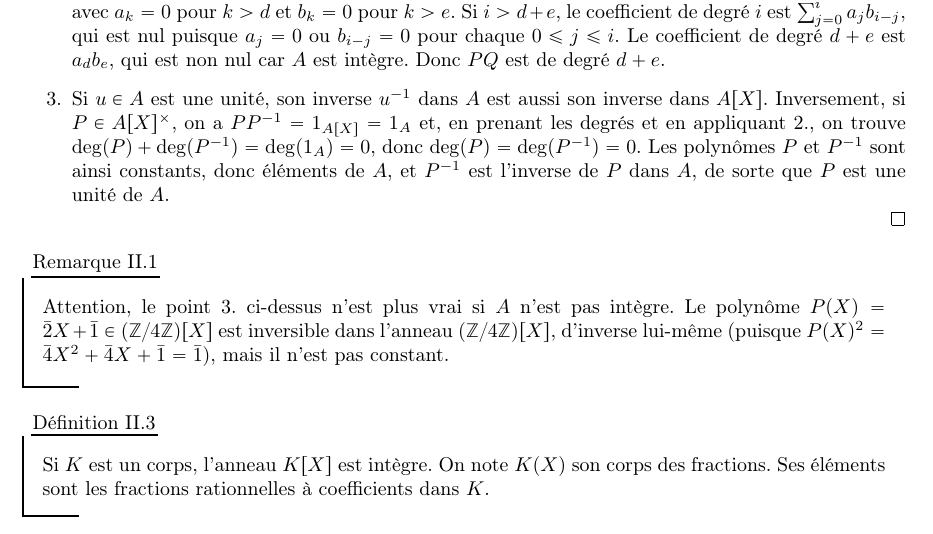
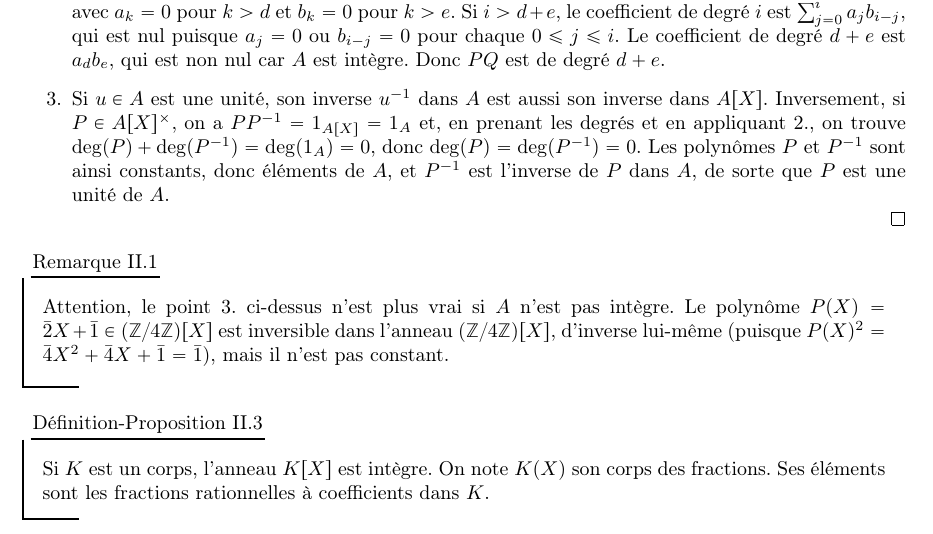
Before and after one commit to CeciestuntestKST/Cours-de-Math-matiques, a LaTeX document (M2/Cours_Anneaux_et_Corps.tex): part of page 6 of 7, cut so that both start at the same text. Compiled offline with pdfLaTeX.

Commit message:
15 oct. 2026, 16:18

```diff
--- a/M2/Cours_Anneaux_et_Corps.tex
+++ b/M2/Cours_Anneaux_et_Corps.tex
@@ -139,9 +139,9 @@ On fixe un anneau commutatif $A$.
     Attention, le point 3. ci-dessus n'est plus vrai si $A$ n'est pas intègre. Le polynôme $P(X) = \bar{2}X + \bar{1} \in (\Z/4\Z)[X]$ est inversible dans l'anneau $(\Z/4\Z)[X]$, d'inverse lui-même (puisque $P(X)^2 = \bar{4}X^2 + \bar{4}X + \bar{1} = \bar{1}$), mais il n'est pas constant.
 \end{re}
 
-\begin{df}{}{}
+\begin{dfprop}{}{}
     Si $K$ est un corps, l'anneau $K[X]$ est intègre. On note $K(X)$ son corps des fractions. Ses éléments sont les fractions rationnelles à coefficients dans $K$.
-\end{df}
+\end{dfprop}
 
 \subsection{Polynômes en plusieurs indéterminées}
 
```
